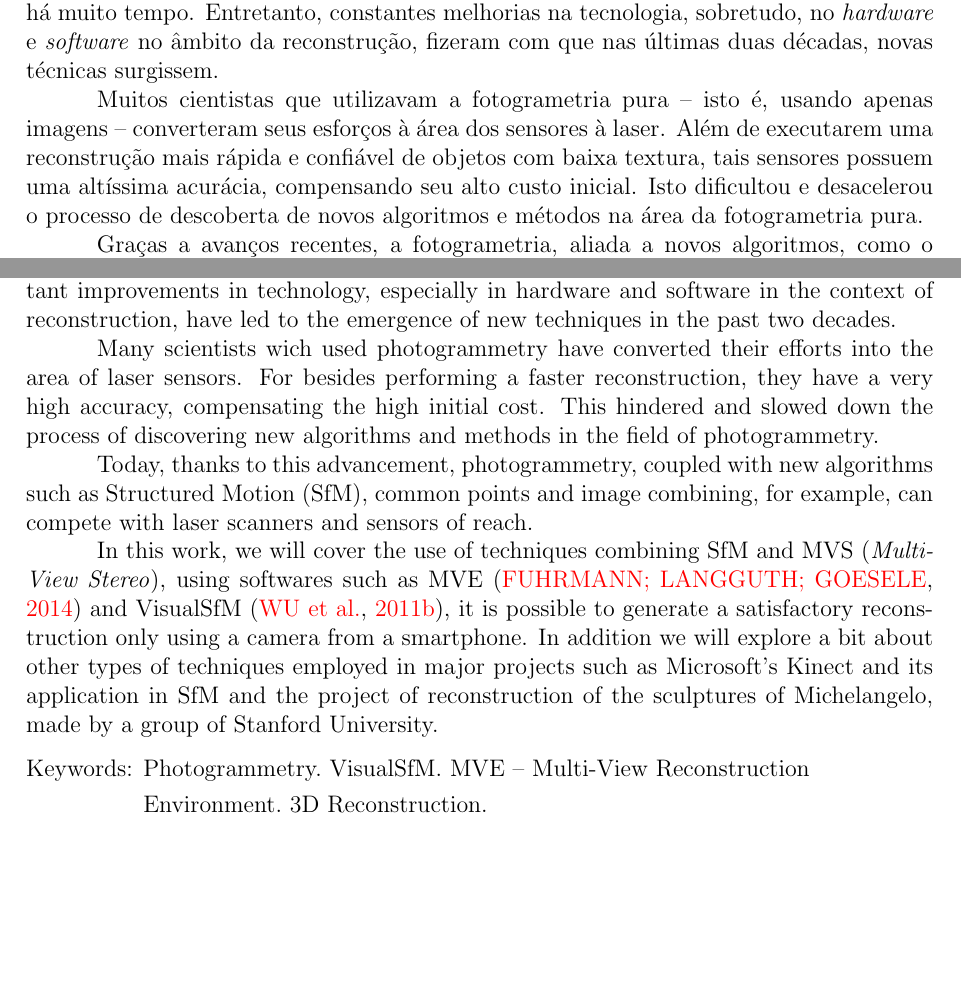
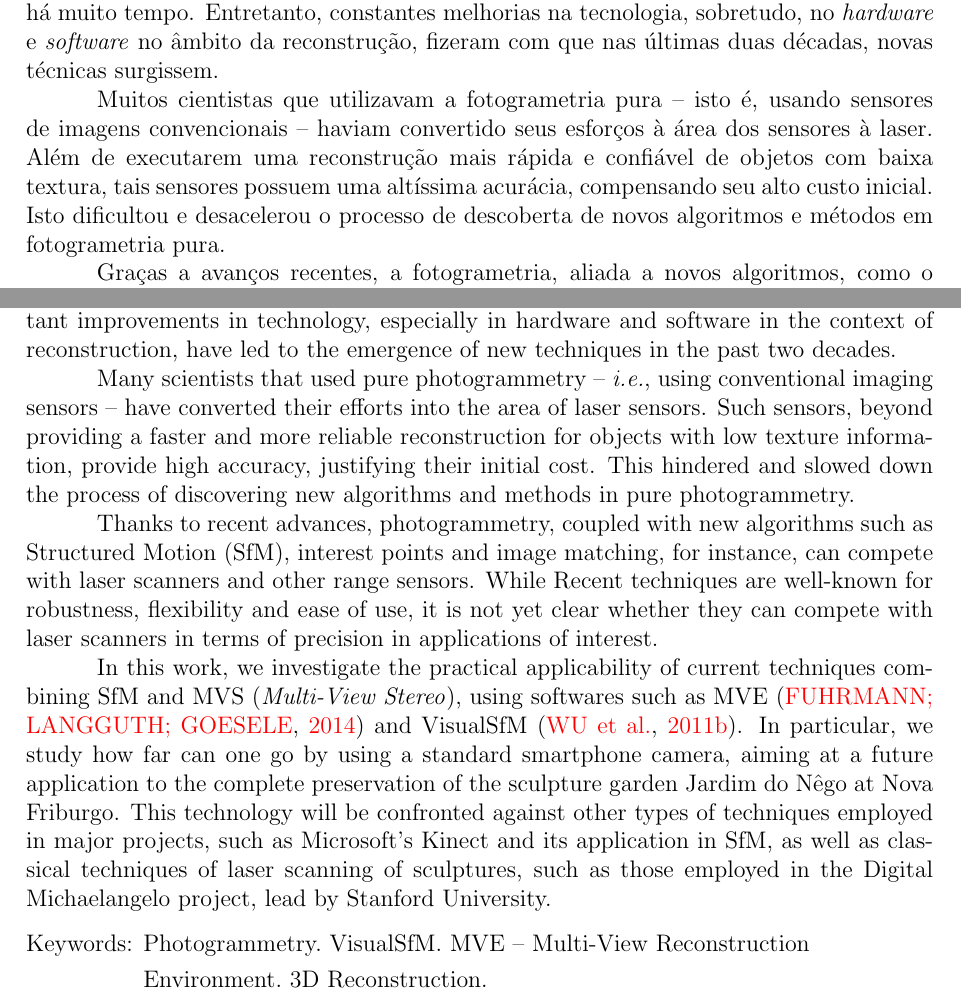
Before and after one commit to PedroBarata/monografia-rec3d-patrimonio, a LaTeX thesis (dissertacao.tex): two parts of pages 6 and 7 of 81, joined at a grey line, cut so that both start at the same text, the shorter picture padded with empty space. Compiled offline with pdfLaTeX.

Commit message:
abstract finalizado

```diff
--- a/dissertacao.tex
+++ b/dissertacao.tex
@@ -279,12 +281,12 @@ aplicações já há muito tempo. Entretanto, constantes melhorias na tecnologia
 \emph{hardware} e \emph{software} no âmbito da reconstrução, fizeram com que
 nas últimas duas décadas, novas técnicas surgissem.
 
-Muitos cientistas que utilizavam a fotogrametria pura -- isto é, usando apenas
-imagens -- converteram seus esforços à área dos sensores à laser. Além de
+Muitos cientistas que utilizavam a fotogrametria pura -- isto é, usando sensores de
+imagens convencionais -- haviam convertido seus esforços à área dos sensores à laser. Além de
 executarem uma reconstrução mais rápida e confiável de objetos com baixa
 textura, tais sensores possuem uma altíssima acurácia, compensando seu alto
 custo inicial.  Isto dificultou e desacelerou o processo de descoberta de novos
-algoritmos e métodos na área da fotogrametria pura.
+algoritmos e métodos em fotogrametria pura.
 
 Graças a avanços recentes, a fotogrametria, aliada a novos algoritmos,
 como o \emph{Structure from Motion} (SfM), pontos de interesse e o casamento entre
@@ -324,11 +326,25 @@ and terrestrial, have long been employed in different applications. However, con
 improvements in technology, especially in hardware and software in the context
 of reconstruction, have led to the emergence of new techniques in the past two decades.
 
-Many scientists wich used photogrammetry have converted their efforts into the area of laser sensors. For besides performing a faster reconstruction, they have a very high accuracy, compensating the high initial cost. This hindered and slowed down the process of discovering new algorithms and methods in the field of photogrammetry.
+Many scientists that used pure photogrammetry -- \ie, using conventional
+imaging sensors -- have converted their efforts into the area of laser sensors.
+Such sensors, beyond providing a faster and more reliable reconstruction for
+objects with low texture information, provide high accuracy, justifying their
+initial cost.  This hindered and slowed down the process of discovering new algorithms
+and methods in pure photogrammetry.
 
-Today, thanks to this advancement, photogrammetry, coupled with new algorithms such as Structured Motion (SfM), common points and image combining, for example, can compete with laser scanners and sensors of reach.
+Thanks to recent advances, photogrammetry, coupled with new algorithms
+such as Structured Motion (SfM), interest points and image matching, for instance,
+can compete with laser scanners and other range sensors. While Recent techniques are well-known for robustness, flexibility and ease of use, it is not yet clear whether they can compete with laser scanners in terms of precision in applications of interest.
 
-In this work, we will cover the use of techniques combining SfM and MVS (\emph{Multi-View Stereo}), using softwares such as MVE \cite{mve} and VisualSfM \cite{wu2011visualsfm}, it is possible to generate a satisfactory reconstruction only using a camera from a smartphone. In addition we will explore a bit about other types of techniques employed in major projects such as Microsoft's Kinect and its application in SfM and the project of reconstruction of the sculptures of Michelangelo, made by a group of Stanford University.
+In this work, we investigate the practical applicability of current techniques
+combining SfM and MVS (\emph{Multi-View Stereo}), using softwares such as
+MVE~\cite{mve} and VisualSfM~\cite{wu2011visualsfm}. In particular, we study
+how far can one go by using a standard smartphone camera, aiming at a future application to the complete preservation of the sculpture garden Jardim do Nêgo at Nova Friburgo.
+This technology will be confronted against other types of techniques employed in
+major projects, such as Microsoft's Kinect and its application in SfM, as well as
+classical techniques of laser scanning of sculptures, such as those employed in
+the Digital Michaelangelo project, lead by Stanford University.
 
 % The work was structured in the following way: previously presented the objectives of the project, highlighting its functionalities and goals, then divided into chapters; Chapter 1, which introduces the operation of each algorithm and technique employed, presenting and debating, comparatively points for and against; Chapter 2 is devoted to the graphing tool used to obtain the results (VisualSfM). Finally, we present the results and conclusions of the work, as well as suggestions for future implementations and work.
 
```
Also changed, not shown: dissertacao.tex (2 more changed lines).
